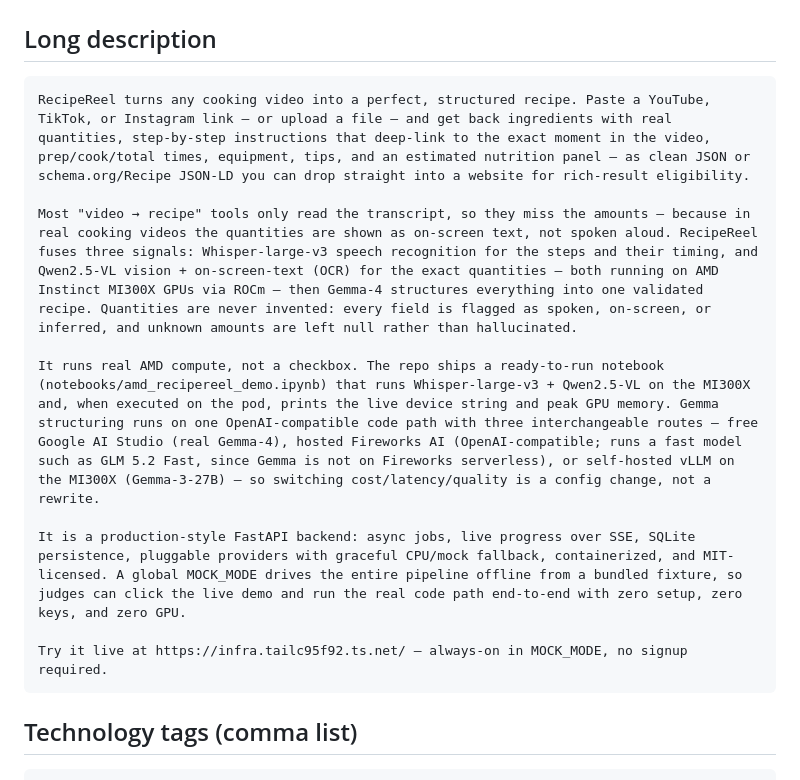
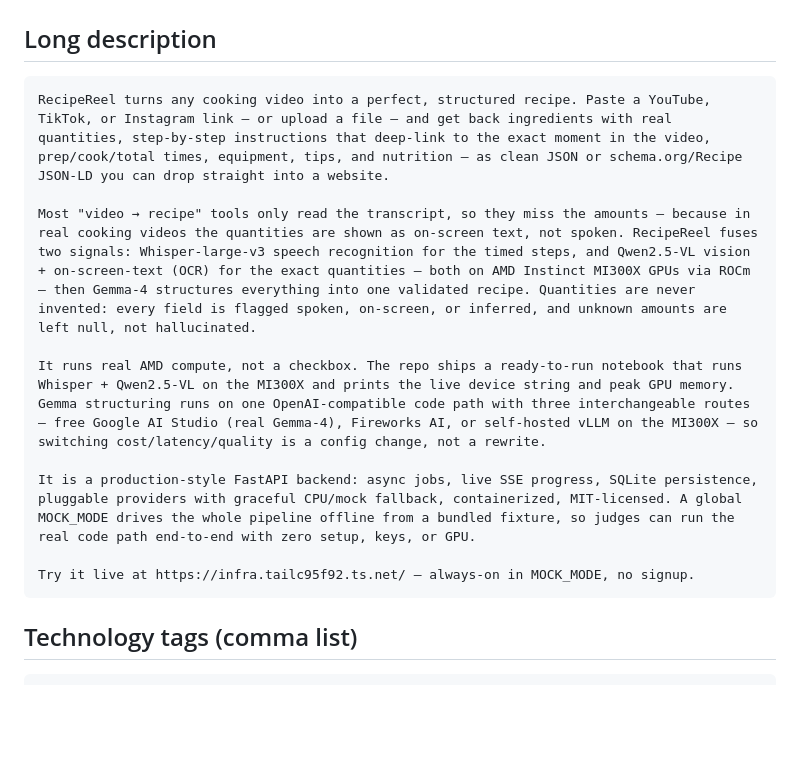
Before and after one commit to avinmaster/recipe-reel, a Markdown page: docs/SUBMISSION.md, the part around the change. GitHub-like rendering; blank space fills up the shorter version.

Commit message:
docs: trim long description under 2000 chars for lablab form

````diff
--- a/docs/SUBMISSION.md
+++ b/docs/SUBMISSION.md
@@ -22,15 +22,15 @@ Turn any cooking video into a perfect, structured recipe — ingredients with re
 ## Long description
 
 ```
-RecipeReel turns any cooking video into a perfect, structured recipe. Paste a YouTube, TikTok, or Instagram link — or upload a file — and get back ingredients with real quantities, step-by-step instructions that deep-link to the exact moment in the video, prep/cook/total times, equipment, tips, and an estimated nutrition panel — as clean JSON or schema.org/Recipe JSON-LD you can drop straight into a website for rich-result eligibility.
+RecipeReel turns any cooking video into a perfect, structured recipe. Paste a YouTube, TikTok, or Instagram link — or upload a file — and get back ingredients with real quantities, step-by-step instructions that deep-link to the exact moment in the video, prep/cook/total times, equipment, tips, and nutrition — as clean JSON or schema.org/Recipe JSON-LD you can drop straight into a website.
 
-Most "video → recipe" tools only read the transcript, so they miss the amounts — because in real cooking videos the quantities are shown as on-screen text, not spoken aloud. RecipeReel fuses three signals: Whisper-large-v3 speech recognition for the steps and their timing, and Qwen2.5-VL vision + on-screen-text (OCR) for the exact quantities — both running on AMD Instinct MI300X GPUs via ROCm — then Gemma-4 structures everything into one validated recipe. Quantities are never invented: every field is flagged as spoken, on-screen, or inferred, and unknown amounts are left null rather than hallucinated.
+Most "video → recipe" tools only read the transcript, so they miss the amounts — because in real cooking videos the quantities are shown as on-screen text, not spoken. RecipeReel fuses two signals: Whisper-large-v3 speech recognition for the timed steps, and Qwen2.5-VL vision + on-screen-text (OCR) for the exact quantities — both on AMD Instinct MI300X GPUs via ROCm — then Gemma-4 structures everything into one validated recipe. Quantities are never invented: every field is flagged spoken, on-screen, or inferred, and unknown amounts are left null, not hallucinated.
 
-It runs real AMD compute, not a checkbox. The repo ships a ready-to-run notebook (notebooks/amd_recipereel_demo.ipynb) that runs Whisper-large-v3 + Qwen2.5-VL on the MI300X and, when executed on the pod, prints the live device string and peak GPU memory. Gemma structuring runs on one OpenAI-compatible code path with three interchangeable routes — free Google AI Studio (real Gemma-4), hosted Fireworks AI (OpenAI-compatible; runs a fast model such as GLM 5.2 Fast, since Gemma is not on Fireworks serverless), or self-hosted vLLM on the MI300X (Gemma-3-27B) — so switching cost/latency/quality is a config change, not a rewrite.
+It runs real AMD compute, not a checkbox. The repo ships a ready-to-run notebook that runs Whisper + Qwen2.5-VL on the MI300X and prints the live device string and peak GPU memory. Gemma structuring runs on one OpenAI-compatible code path with three interchangeable routes — free Google AI Studio (real Gemma-4), Fireworks AI, or self-hosted vLLM on the MI300X — so switching cost/latency/quality is a config change, not a rewrite.
 
-It is a production-style FastAPI backend: async jobs, live progress over SSE, SQLite persistence, pluggable providers with graceful CPU/mock fallback, containerized, and MIT-licensed. A global MOCK_MODE drives the entire pipeline offline from a bundled fixture, so judges can click the live demo and run the real code path end-to-end with zero setup, zero keys, and zero GPU.
+It is a production-style FastAPI backend: async jobs, live SSE progress, SQLite persistence, pluggable providers with graceful CPU/mock fallback, containerized, MIT-licensed. A global MOCK_MODE drives the whole pipeline offline from a bundled fixture, so judges can run the real code path end-to-end with zero setup, keys, or GPU.
 
-Try it live at https://infra.tailc95f92.ts.net/ — always-on in MOCK_MODE, no signup required.
+Try it live at https://infra.tailc95f92.ts.net/ — always-on in MOCK_MODE, no signup.
 ```
 
 ## Technology tags (comma list)
````
